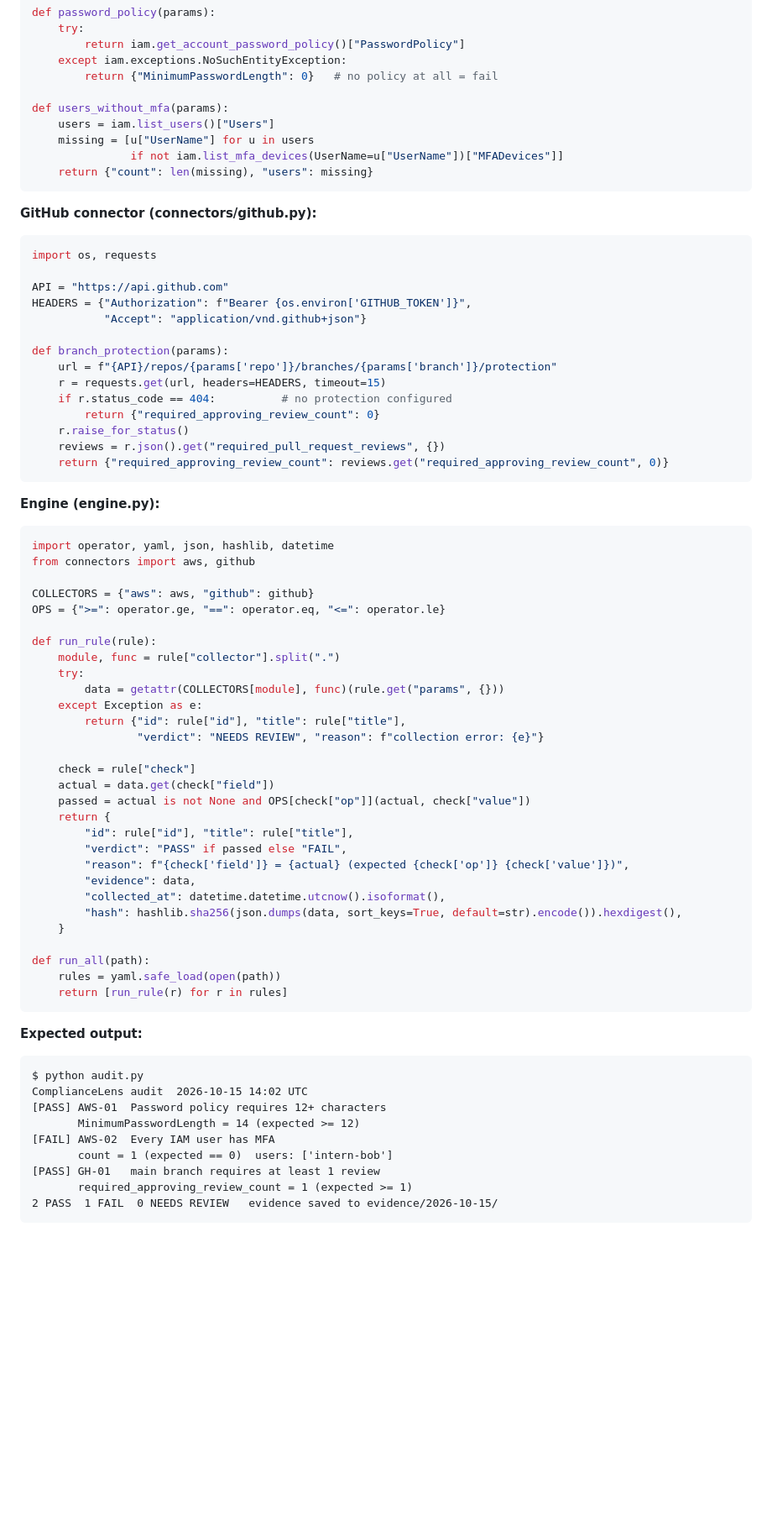
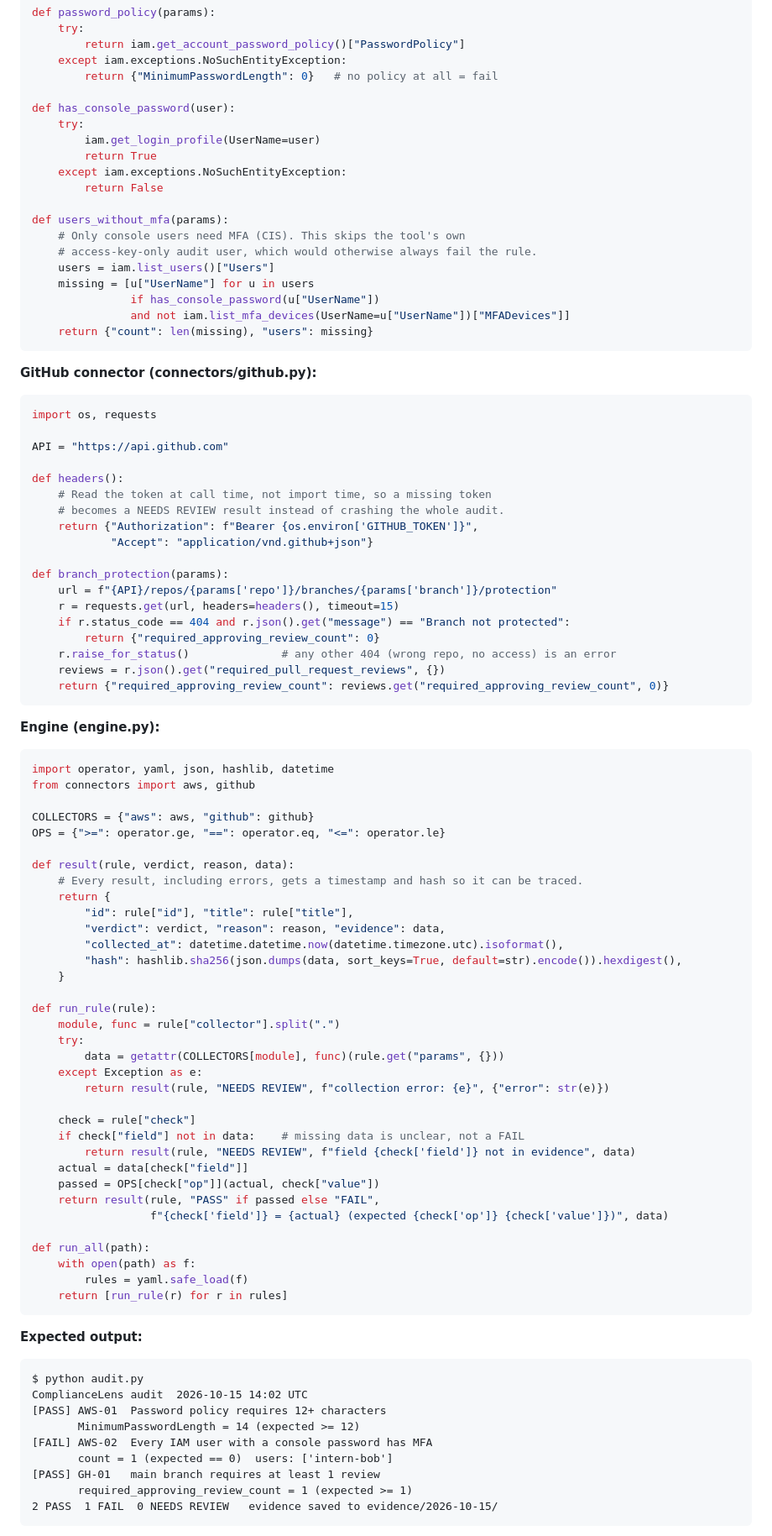
Before and after one commit to devpateltech007/SentinellAI, a Markdown page: ComplianceLens — Semester Project Plan.md, the part around one of its changes. Shown at 84% size. Drawn GitHub-style; blank space fills up the shorter version.

````diff
--- a/ComplianceLens — Semester Project Plan.md
+++ b/ComplianceLens — Semester Project Plan.md
@@ -198,10 +198,20 @@ def password_policy(params):
     except iam.exceptions.NoSuchEntityException:
         return {"MinimumPasswordLength": 0}   # no policy at all = fail
 
+def has_console_password(user):
+    try:
+        iam.get_login_profile(UserName=user)
+        return True
+    except iam.exceptions.NoSuchEntityException:
+        return False
+
 def users_without_mfa(params):
+    # Only console users need MFA (CIS). This skips the tool's own
+    # access-key-only audit user, which would otherwise always fail the rule.
     users = iam.list_users()["Users"]
     missing = [u["UserName"] for u in users
-               if not iam.list_mfa_devices(UserName=u["UserName"])["MFADevices"]]
+               if has_console_password(u["UserName"])
+               and not iam.list_mfa_devices(UserName=u["UserName"])["MFADevices"]]
     return {"count": len(missing), "users": missing}
 ```
 
@@ -211,15 +221,19 @@ def users_without_mfa(params):
 import os, requests
 
 API = "https://api.github.com"
-HEADERS = {"Authorization": f"Bearer {os.environ['GITHUB_TOKEN']}",
-           "Accept": "application/vnd.github+json"}
+
+def headers():
+    # Read the token at call time, not import time, so a missing token
+    # becomes a NEEDS REVIEW result instead of crashing the whole audit.
+    return {"Authorization": f"Bearer {os.environ['GITHUB_TOKEN']}",
+            "Accept": "application/vnd.github+json"}
 
 def branch_protection(params):
     url = f"{API}/repos/{params['repo']}/branches/{params['branch']}/protection"
-    r = requests.get(url, headers=HEADERS, timeout=15)
-    if r.status_code == 404:          # no protection configured
+    r = requests.get(url, headers=headers(), timeout=15)
+    if r.status_code == 404 and r.json().get("message") == "Branch not protected":
         return {"required_approving_review_count": 0}
-    r.raise_for_status()
+    r.raise_for_status()              # any other 404 (wrong repo, no access) is an error
     reviews = r.json().get("required_pull_request_reviews", {})
     return {"required_approving_review_count": reviews.get("required_approving_review_count", 0)}
 ```
@@ -233,28 +247,33 @@ from connectors import aws, github
 COLLECTORS = {"aws": aws, "github": github}
 OPS = {">=": operator.ge, "==": operator.eq, "<=": operator.le}
 
+def result(rule, verdict, reason, data):
+    # Every result, including errors, gets a timestamp and hash so it can be traced.
+    return {
+        "id": rule["id"], "title": rule["title"],
+        "verdict": verdict, "reason": reason, "evidence": data,
+        "collected_at": datetime.datetime.now(datetime.timezone.utc).isoformat(),
+        "hash": hashlib.sha256(json.dumps(data, sort_keys=True, default=str).encode()).hexdigest(),
+    }
+
 def run_rule(rule):
     module, func = rule["collector"].split(".")
     try:
         data = getattr(COLLECTORS[module], func)(rule.get("params", {}))
     except Exception as e:
-        return {"id": rule["id"], "title": rule["title"],
-                "verdict": "NEEDS REVIEW", "reason": f"collection error: {e}"}
+        return result(rule, "NEEDS REVIEW", f"collection error: {e}", {"error": str(e)})
 
     check = rule["check"]
-    actual = data.get(check["field"])
-    passed = actual is not None and OPS[check["op"]](actual, check["value"])
-    return {
-        "id": rule["id"], "title": rule["title"],
-        "verdict": "PASS" if passed else "FAIL",
-        "reason": f"{check['field']} = {actual} (expected {check['op']} {check['value']})",
-        "evidence": data,
-        "collected_at": datetime.datetime.utcnow().isoformat(),
-        "hash": hashlib.sha256(json.dumps(data, sort_keys=True, default=str).encode()).hexdigest(),
-    }
+    if check["field"] not in data:    # missing data is unclear, not a FAIL
+        return result(rule, "NEEDS REVIEW", f"field {check['field']} not in evidence", data)
+    actual = data[check["field"]]
+    passed = OPS[check["op"]](actual, check["value"])
+    return result(rule, "PASS" if passed else "FAIL",
+                  f"{check['field']} = {actual} (expected {check['op']} {check['value']})", data)
 
 def run_all(path):
-    rules = yaml.safe_load(open(path))
+    with open(path) as f:
+        rules = yaml.safe_load(f)
     return [run_rule(r) for r in rules]
 ```
 
@@ -265,7 +284,7 @@ $ python audit.py
 ComplianceLens audit  2026-10-15 14:02 UTC
 [PASS] AWS-01  Password policy requires 12+ characters
        MinimumPasswordLength = 14 (expected >= 12)
-[FAIL] AWS-02  Every IAM user has MFA
+[FAIL] AWS-02  Every IAM user with a console password has MFA
        count = 1 (expected == 0)  users: ['intern-bob']
 [PASS] GH-01   main branch requires at least 1 review
        required_approving_review_count = 1 (expected >= 1)
````
Also changed, not shown: other parts of ComplianceLens — Semester Project Plan.md (+28 -22 lines).
